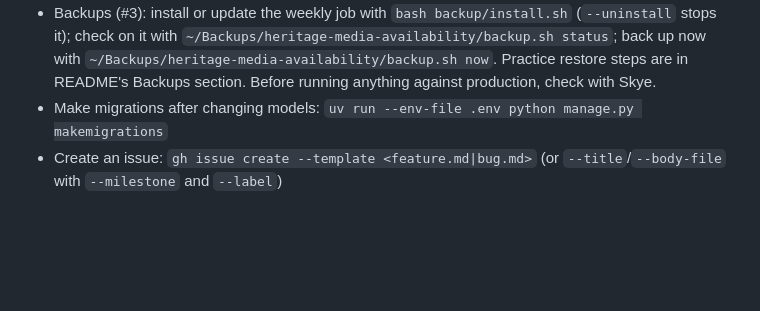
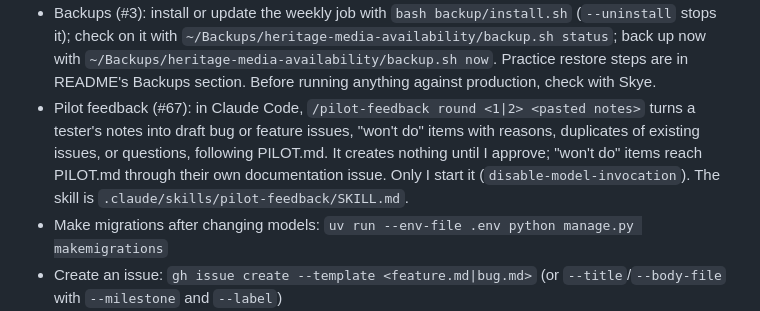
Before and after one commit to skyebrownh/heritage-media-availability, a Markdown page: CLAUDE.md, the part around the change. GitHub-like rendering; blank space fills up the shorter version.

```diff
--- a/CLAUDE.md
+++ b/CLAUDE.md
@@ -189,6 +189,7 @@ All commands load local settings from `.env` (copy `.env.example` first).
 - Build the CSS (after changing template classes or `tailwind/input.css`): `bin/tailwindcss -i tailwind/input.css -o heritage_media_availability/static/heritage_media_availability/app.css --minify` (add `--watch` to rebuild on save while developing)
 - Rebuild the icon and link preview PNGs (after changing an SVG in `branding/`): `sh branding/build.sh`
 - Backups (#3): install or update the weekly job with `bash backup/install.sh` (`--uninstall` stops it); check on it with `~/Backups/heritage-media-availability/backup.sh status`; back up now with `~/Backups/heritage-media-availability/backup.sh now`. Practice restore steps are in README's Backups section. Before running anything against production, check with Skye.
+- Pilot feedback (#67): in Claude Code, `/pilot-feedback round <1|2> <pasted notes>` turns a tester's notes into draft bug or feature issues, "won't do" items with reasons, duplicates of existing issues, or questions, following PILOT.md. It creates nothing until I approve; "won't do" items reach PILOT.md through their own documentation issue. Only I start it (`disable-model-invocation`). The skill is `.claude/skills/pilot-feedback/SKILL.md`.
 - Make migrations after changing models: `uv run --env-file .env python manage.py makemigrations`
 - Create an issue: `gh issue create --template <feature.md|bug.md>` (or `--title`/`--body-file` with `--milestone` and `--label`)
 - Open a PR: `gh pr create --fill` then edit, or `--title`/`--body-file`
```
Also changed, not shown: PILOT.md (+9 -2 lines), 1 other file.
